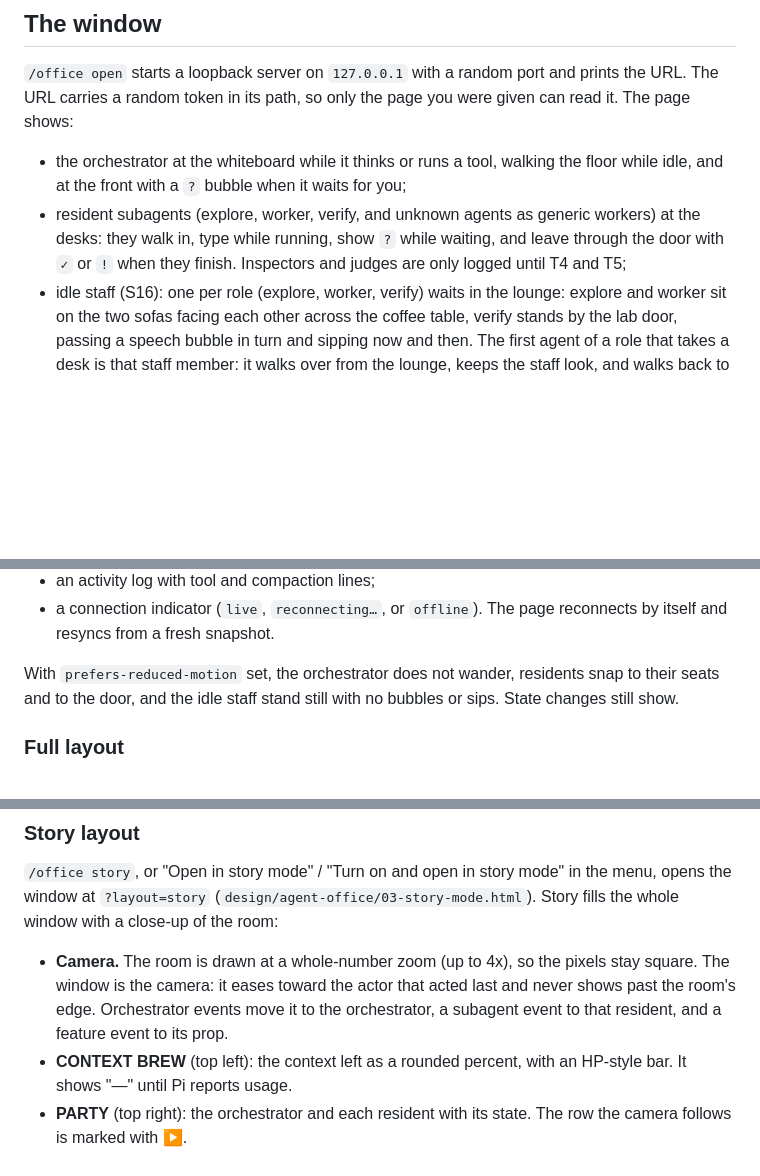
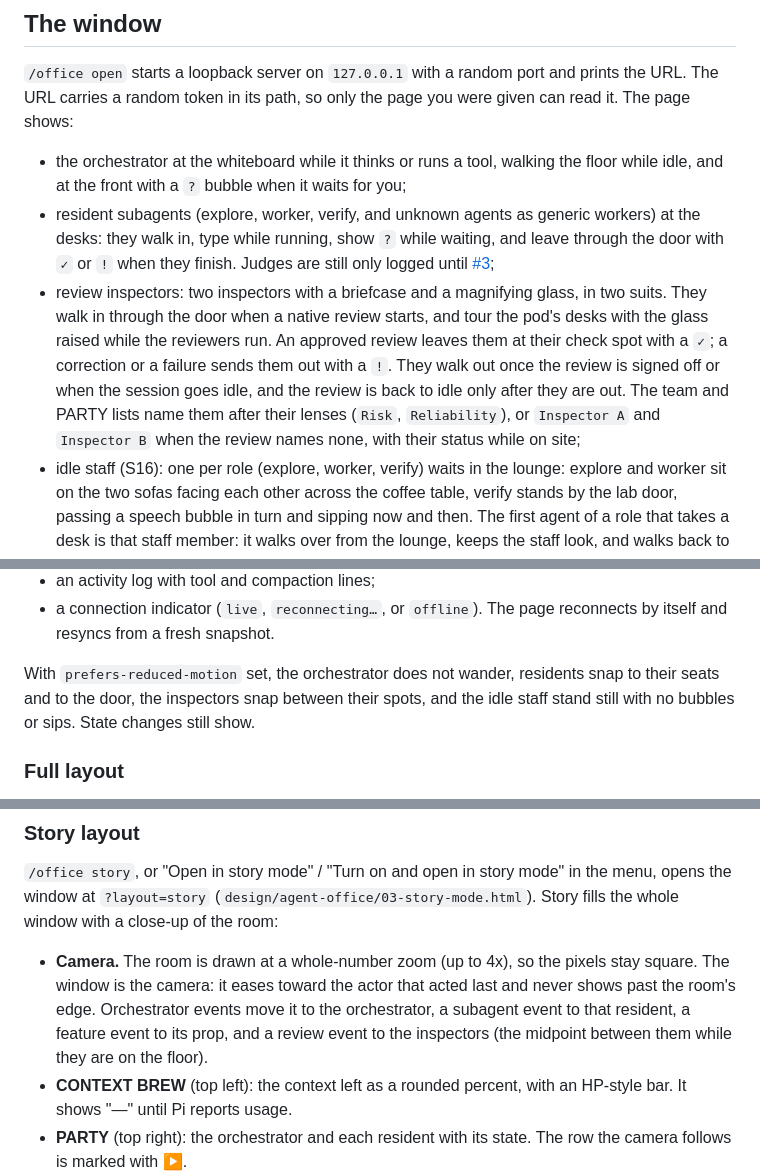
Before and after one commit to maiconcrespo/gentle-reef, a Markdown page: docs/reference.md, 3 parts joined by grey strips. GitHub-like rendering; blank space fills up the shorter version.

Commit message:
docs: review inspectors
The window section describes the inspectors, their check and sign-off,
and the PARTY and camera behaviour. Narration lists the review lines.
Judges are still only logged, until #3. The README roadmap ticks the
inspectors item.

Refs #2

```diff
--- a/docs/reference.md
+++ b/docs/reference.md
@@ -47,7 +47,8 @@ The menu lists the same actions as the subcommands. While the module is off: Tur
 `/office open` starts a loopback server on `127.0.0.1` with a random port and prints the URL. The URL carries a random token in its path, so only the page you were given can read it. The page shows:
 
 - the orchestrator at the whiteboard while it thinks or runs a tool, walking the floor while idle, and at the front with a `?` bubble when it waits for you;
-- resident subagents (explore, worker, verify, and unknown agents as generic workers) at the desks: they walk in, type while running, show `?` while waiting, and leave through the door with `✓` or `!` when they finish. Inspectors and judges are only logged until T4 and T5;
+- resident subagents (explore, worker, verify, and unknown agents as generic workers) at the desks: they walk in, type while running, show `?` while waiting, and leave through the door with `✓` or `!` when they finish. Judges are still only logged until [#3](https://github.com/maiconcrespo/gentle-reef/issues/3);
+- review inspectors: two inspectors with a briefcase and a magnifying glass, in two suits. They walk in through the door when a native review starts, and tour the pod's desks with the glass raised while the reviewers run. An approved review leaves them at their check spot with a `✓`; a correction or a failure sends them out with a `!`. They walk out once the review is signed off or when the session goes idle, and the review is back to idle only after they are out. The team and PARTY lists name them after their lenses (`Risk`, `Reliability`), or `Inspector A` and `Inspector B` when the review names none, with their status while on site;
 - idle staff (S16): one per role (explore, worker, verify) waits in the lounge: explore and worker sit on the two sofas facing each other across the coffee table, verify stands by the lab door, passing a speech bubble in turn and sipping now and then. The first agent of a role that takes a desk is that staff member: it walks over from the lounge, keeps the staff look, and walks back to the lounge when it finishes (`✓` or `!`). Its role narrates the break, for example `EXPLORE: back to the coffee.`. Further agents of that role walk in from the door as before. Team and PARTY lists show the idle staff as `on break`;
 - a story-mode dialog box with the question and its options while an `ask_user` prompt is open. It is display only: you still answer in the terminal, and it closes when the prompt ends;
 - the orchestrator rests in its armchair while idle (a small head turn now and then, no walking); it walks to the whiteboard in its office while it thinks or runs a tool, and to the front spot above the pod when it waits for you;
@@ -57,7 +58,7 @@ The menu lists the same actions as the subcommands. While the module is off: Tur
 - an activity log with tool and compaction lines;
 - a connection indicator (`live`, `reconnecting…`, or `offline`). The page reconnects by itself and resyncs from a fresh snapshot.
 
-With `prefers-reduced-motion` set, the orchestrator does not wander, residents snap to their seats and to the door, and the idle staff stand still with no bubbles or sips. State changes still show.
+With `prefers-reduced-motion` set, the orchestrator does not wander, residents snap to their seats and to the door, the inspectors snap between their spots, and the idle staff stand still with no bubbles or sips. State changes still show.
 
 ### Full layout
 
@@ -73,7 +74,7 @@ Open the compact layout with `/office dock`, or with "Open the compact window" /
 
 `/office story`, or "Open in story mode" / "Turn on and open in story mode" in the menu, opens the window at `?layout=story` (`design/agent-office/03-story-mode.html`). Story fills the whole window with a close-up of the room:
 
-- **Camera.** The room is drawn at a whole-number zoom (up to 4x), so the pixels stay square. The window is the camera: it eases toward the actor that acted last and never shows past the room's edge. Orchestrator events move it to the orchestrator, a subagent event to that resident, and a feature event to its prop.
+- **Camera.** The room is drawn at a whole-number zoom (up to 4x), so the pixels stay square. The window is the camera: it eases toward the actor that acted last and never shows past the room's edge. Orchestrator events move it to the orchestrator, a subagent event to that resident, a feature event to its prop, and a review event to the inspectors (the midpoint between them while they are on the floor).
 - **CONTEXT BREW** (top left): the context left as a rounded percent, with an HP-style bar. It shows "—" until Pi reports usage.
 - **PARTY** (top right): the orchestrator and each resident with its state. The row the camera follows is marked with ▶.
 - **Dialog** (bottom): the narration, or the `ask_user` prompt while one is open. The footer shows the key hint: Space or a click moves to the next line.
```
Also changed, not shown: other parts of docs/reference.md (+1 -0 lines), README.md (+1 -1 lines).
